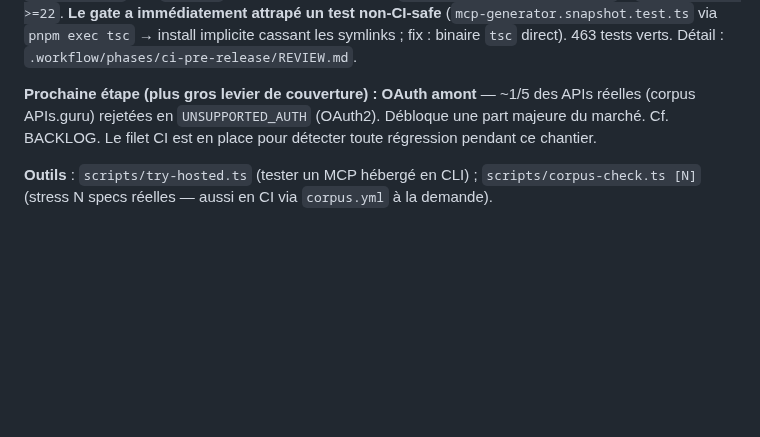
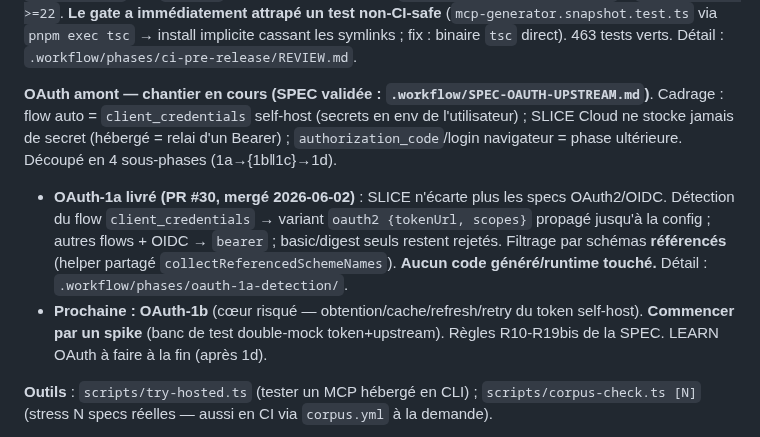
Before and after one commit to AlanZien/SLICE, a Markdown page: CLAUDE.md, the part around the change. GitHub-like rendering; blank space fills up the shorter version.

Commit message:
docs: session summary 2026-06-02 + update Phase en cours (OAuth-1a done, next 1b)

```diff
--- a/CLAUDE.md
+++ b/CLAUDE.md
@@ -22,7 +22,9 @@ Générateur web de serveurs MCP (Model Context Protocol) sur-mesure depuis une
 
 **CI pré-release livrée (PR #28, mergé 2026-06-02)** — `ci.yml` = gate sur chaque PR + push main (corepack pnpm figé → install --frozen-lockfile → typecheck → test → `prod:smoke`, déterministe, zéro réseau). `corpus.yml` = corpus-check en `workflow_dispatch` à la demande (réseau/lent, hors flux PR ; `corpus-check` sort `exit(1)` sur vrai bug). pnpm figé : `packageManager: pnpm@9.13.2` + `engines.node >=22`. **Le gate a immédiatement attrapé un test non-CI-safe** (`mcp-generator.snapshot.test.ts` via `pnpm exec tsc` → install implicite cassant les symlinks ; fix : binaire `tsc` direct). 463 tests verts. Détail : `.workflow/phases/ci-pre-release/REVIEW.md`.
 
-**Prochaine étape (plus gros levier de couverture) : OAuth amont** — ~1/5 des APIs réelles (corpus APIs.guru) rejetées en `UNSUPPORTED_AUTH` (OAuth2). Débloque une part majeure du marché. Cf. BACKLOG. Le filet CI est en place pour détecter toute régression pendant ce chantier.
+**OAuth amont — chantier en cours (SPEC validée : `.workflow/SPEC-OAUTH-UPSTREAM.md`)**. Cadrage : flow auto = `client_credentials` self-host (secrets en env de l'utilisateur) ; SLICE Cloud ne stocke jamais de secret (hébergé = relai d'un Bearer) ; `authorization_code`/login navigateur = phase ultérieure. Découpé en 4 sous-phases (1a→{1b‖1c}→1d).
+- **OAuth-1a livré (PR #30, mergé 2026-06-02)** : SLICE n'écarte plus les specs OAuth2/OIDC. Détection du flow `client_credentials` → variant `oauth2 {tokenUrl, scopes}` propagé jusqu'à la config ; autres flows + OIDC → `bearer` ; basic/digest seuls restent rejetés. Filtrage par schémas **référencés** (helper partagé `collectReferencedSchemeNames`). **Aucun code généré/runtime touché.** Détail : `.workflow/phases/oauth-1a-detection/`.
+- **Prochaine : OAuth-1b** (cœur risqué — obtention/cache/refresh/retry du token self-host). **Commencer par un spike** (banc de test double-mock token+upstream). Règles R10-R19bis de la SPEC. LEARN OAuth à faire à la fin (après 1d).
 
 **Outils** : `scripts/try-hosted.ts` (tester un MCP hébergé en CLI) ; `scripts/corpus-check.ts [N]` (stress N specs réelles — aussi en CI via `corpus.yml` à la demande).
 
```
Also changed, not shown: .workflow/sessions/2026-06-02-ci-prerelease-oauth-1a.md (added, +58 -0 lines).
